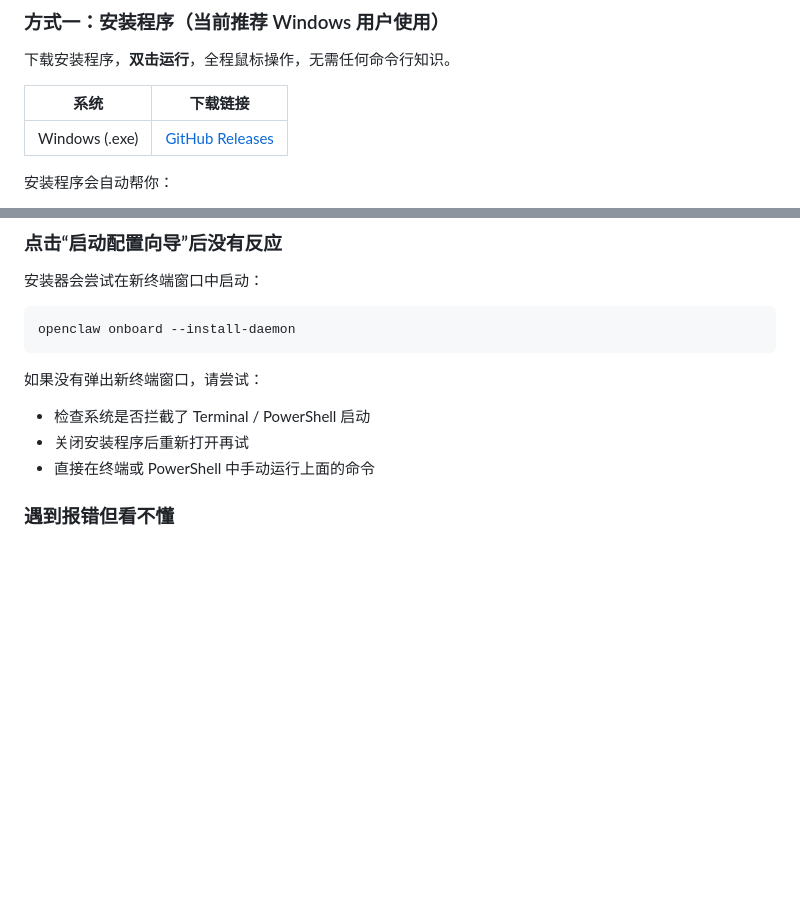
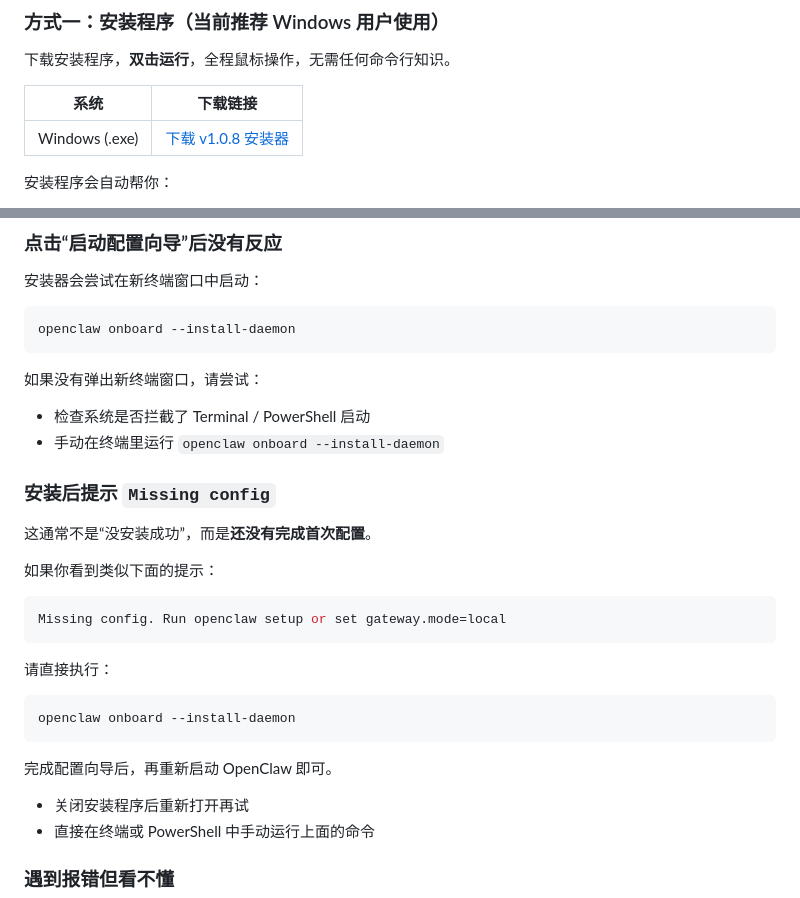
Before and after one commit to cyberpinkman/openclaw-easy-deploy, a Markdown page: README.md, 2 parts joined by grey strips. GitHub-like rendering; blank space fills up the shorter version.

Commit message:
docs: point README to v1.0.8 installer

````diff
--- a/README.md
+++ b/README.md
@@ -18,7 +18,7 @@
 
 | 系统 | 下载链接 |
 |------|----------|
-| Windows (.exe) | [GitHub Releases](https://github.com/cyberpinkman/openclaw-easy-deploy/releases) |
+| Windows (.exe) | [下载 v1.0.8 安装器](https://github.com/cyberpinkman/openclaw-easy-deploy/releases/download/v1.0.8/OpenClaw-Installer-1.0.8-x64.exe) |
 
 安装程序会自动帮你：
 
@@ -178,6 +178,25 @@ openclaw onboard --install-daemon
 
 如果没有弹出新终端窗口，请尝试：
 - 检查系统是否拦截了 Terminal / PowerShell 启动
+- 手动在终端里运行 `openclaw onboard --install-daemon`
+
+### 安装后提示 `Missing config`
+
+这通常不是“没安装成功”，而是**还没有完成首次配置**。
+
+如果你看到类似下面的提示：
+
+```bash
+Missing config. Run openclaw setup or set gateway.mode=local
+```
+
+请直接执行：
+
+```bash
+openclaw onboard --install-daemon
+```
+
+完成配置向导后，再重新启动 OpenClaw 即可。
 - 关闭安装程序后重新打开再试
 - 直接在终端或 PowerShell 中手动运行上面的命令
 
````
